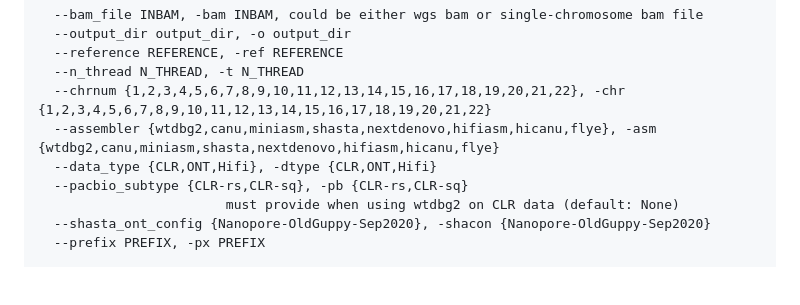
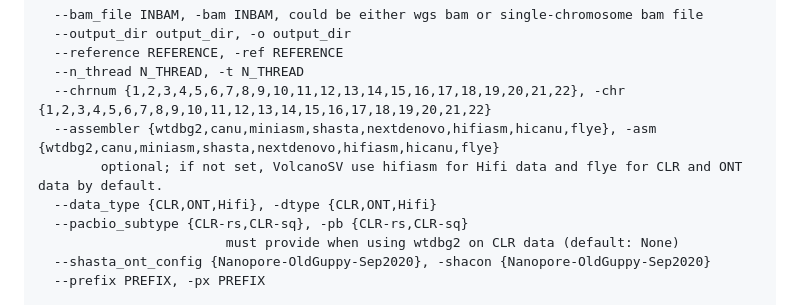
Before and after one commit to maiziezhoulab/VolcanoSV, a Markdown page: README.md, the part around the change. Drawn GitHub-style; blank space fills up the shorter version.

```diff
--- a/README.md
+++ b/README.md
@@ -80,6 +80,7 @@ The VolcanoSV assembly pipeline is designed to run by chromosomes. We integrated
   --n_thread N_THREAD, -t N_THREAD
   --chrnum {1,2,3,4,5,6,7,8,9,10,11,12,13,14,15,16,17,18,19,20,21,22}, -chr {1,2,3,4,5,6,7,8,9,10,11,12,13,14,15,16,17,18,19,20,21,22}
   --assembler {wtdbg2,canu,miniasm,shasta,nextdenovo,hifiasm,hicanu,flye}, -asm {wtdbg2,canu,miniasm,shasta,nextdenovo,hifiasm,hicanu,flye}
+        optional; if not set, VolcanoSV use hifiasm for Hifi data and flye for CLR and ONT data by default.
   --data_type {CLR,ONT,Hifi}, -dtype {CLR,ONT,Hifi}
   --pacbio_subtype {CLR-rs,CLR-sq}, -pb {CLR-rs,CLR-sq}
                         must provide when using wtdbg2 on CLR data (default: None)
```
